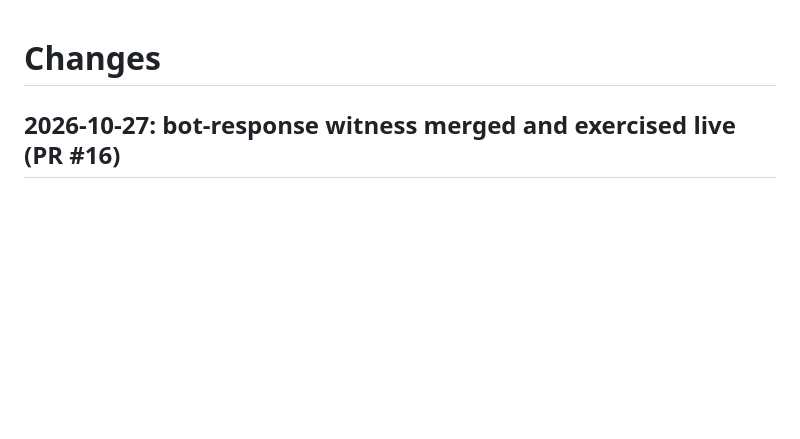
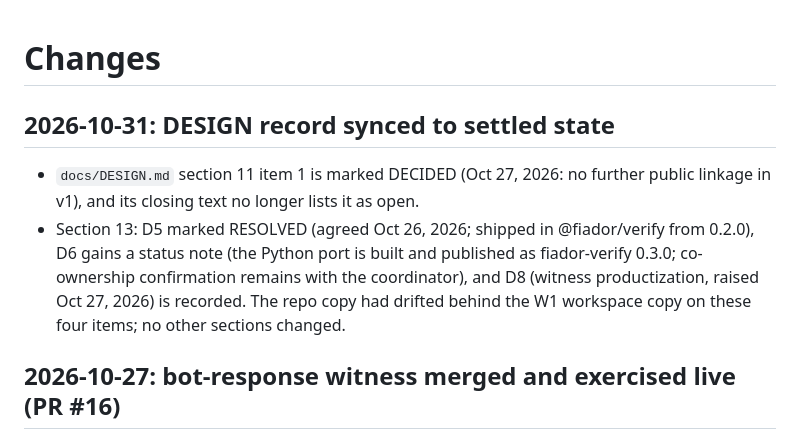
Before and after one commit to niclydon/fiador, a Markdown page: CHANGES.md, the part around the change. Rendered like a GitHub page; blank space fills up the shorter version.

```diff
--- a/CHANGES.md
+++ b/CHANGES.md
@@ -1,4 +1,18 @@
 # Changes
+
+## 2026-10-31: DESIGN record synced to settled state
+
+- `docs/DESIGN.md` section 11 item 1 is marked DECIDED
+  (Oct 27, 2026: no further public linkage in v1), and its
+  closing text no longer lists it as open.
+- Section 13: D5 marked RESOLVED (agreed Oct 26, 2026;
+  shipped in @fiador/verify from 0.2.0), D6 gains a status
+  note (the Python port is built and published as
+  fiador-verify 0.3.0; co-ownership confirmation remains
+  with the coordinator), and D8 (witness productization,
+  raised Oct 27, 2026) is recorded. The repo copy had
+  drifted behind the W1 workspace copy on these four items;
+  no other sections changed.
 
 ## 2026-10-27: bot-response witness merged and exercised live (PR #16)
 
```
Also changed, not shown: docs/DESIGN.md (+39 -6 lines).
